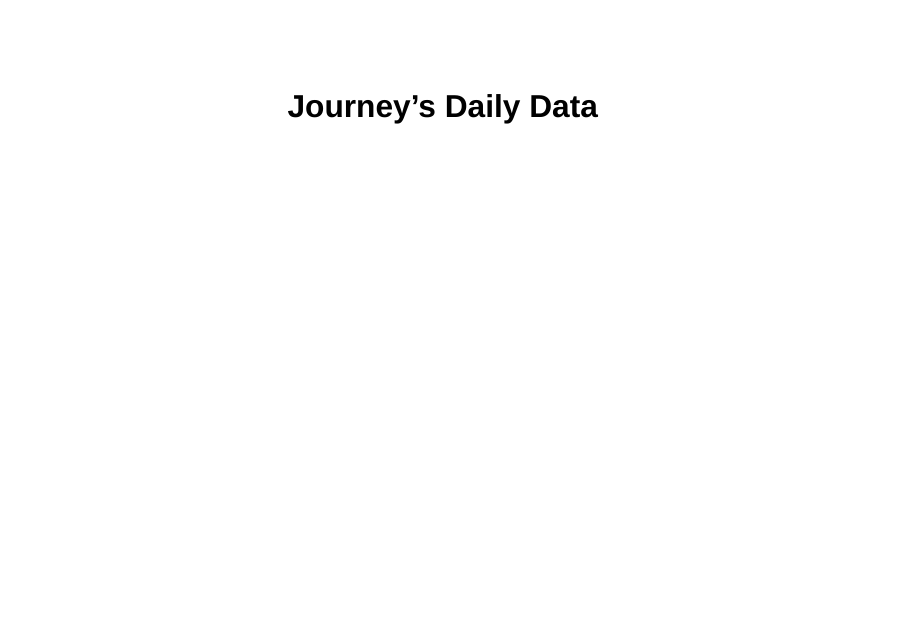
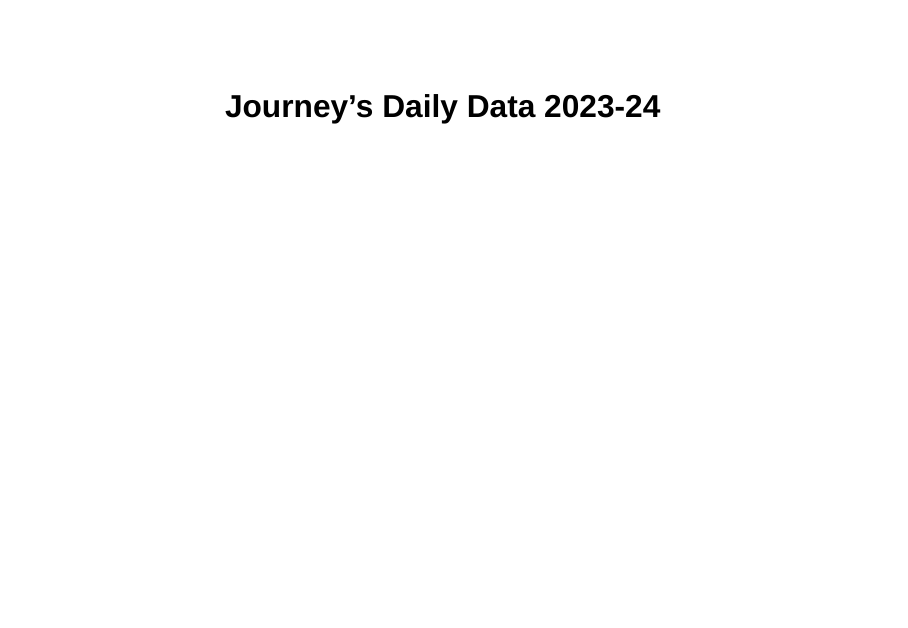
Before and after one commit to droglenc/DailyData, a Quarto document (Results_2324.qmd): page 1 of 5. Rendered offline with R 4.5, knitr and Pandoc in place of Quarto, with nearby package versions; drawn as Slidy slides in place of the format the file asks for.

````diff
--- a/Results.qmd
+++ b/Results_2324.qmd
@@ -1,9 +1,9 @@
 ---
-title: "Journey's Daily Data"
+title: "Journey's Daily Data 2023-24"
 format:
   revealjs:
     theme: default
-    embed-resources: true
+    embed-resources: false
 execute:
   echo: false
 ---
@@ -13,10 +13,10 @@
 #| results: hide
 
 ## Source the data reading and cleaning script
-source("Data_Cleanup.R")
+source("scripts/Data_Cleanup.R")
 
 ## Source the graphics preparation script
-source("Graph_Prep.R")
+source("scripts/Graph_Prep.R")
 ```
 
 # Simple Summaries
--- /dev/null
+++ b/_quarto.yml
@@ -0,0 +1,3 @@
+project:
+  type: website
+  output-dir: docs
--- a/Data_Cleanup.R
+++ b/scripts/Data_Cleanup.R
@@ -1,6 +1,6 @@
 library(tidyverse)
 
-tmp <- data.frame(orig=names(readxl::read_excel("Tracking Myself Spreadsheet.xlsx",
+tmp <- data.frame(orig=names(readxl::read_excel("data/Tracking Myself Spreadsheet.xlsx",
                                                 n_max=1))) |>
   mutate(new=c("Timestamp",
                "training",
@@ -20,7 +20,7 @@
                "period",
                "focus"))
 
-df <- readxl::read_excel("Tracking Myself Spreadsheet.xlsx",
+df <- readxl::read_excel("data/Tracking Myself Spreadsheet.xlsx",
                          skip=1,col_names=tmp$new) |>
   rename(time=Timestamp) |>
   mutate(mon=lubridate::month(time,label=TRUE,abbr=TRUE),
````
Also changed, not shown: index.qmd (added, +4 -0 lines), Results.html (deleted), data/Tracking Myself Spreadsheet.xlsx (renamed from Tracking Myself Spreadsheet.xlsx), docs/search.json (added), sandbox/Initial_Graphs.R (renamed from Initial_Graphs.R), sandbox/correlation_experimenting.R (renamed from correlation_experimenting.R), scripts/Graph_Prep.R (renamed from Graph_Prep.R), 88 other files.
